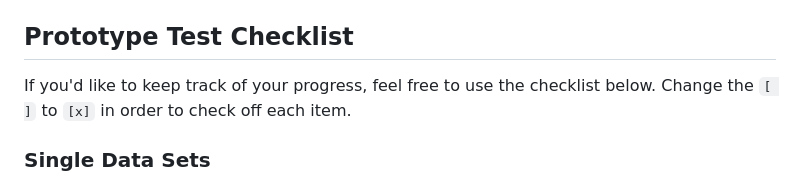
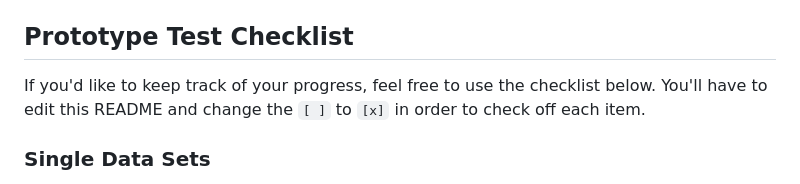
Before and after one commit to turingschool-examples/jsFun-FE-legacy-repo, a Markdown page: README.md, the part around the change. Rendered like a GitHub page.

Commit message:
Clarify instructions

```diff
--- a/README.md
+++ b/README.md
@@ -54,7 +54,7 @@ To run the tests use:
 `npm test`
 
 ## Prototype Test Checklist
-If you'd like to keep track of your progress, feel free to use the checklist below. Change the `[ ]` to `[x]` in order to check off each item.
+If you'd like to keep track of your progress, feel free to use the checklist below. You'll have to edit this README and change the `[ ]` to `[x]` in order to check off each item.
 
 ### Single Data Sets
 - [ ] kitties
```
